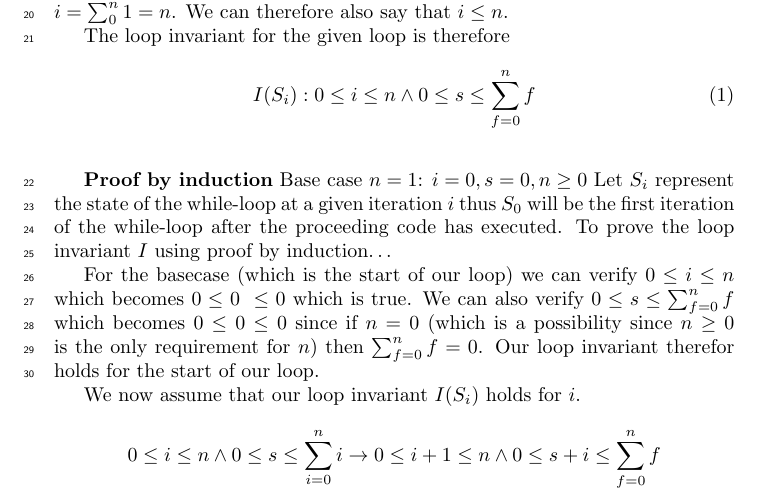
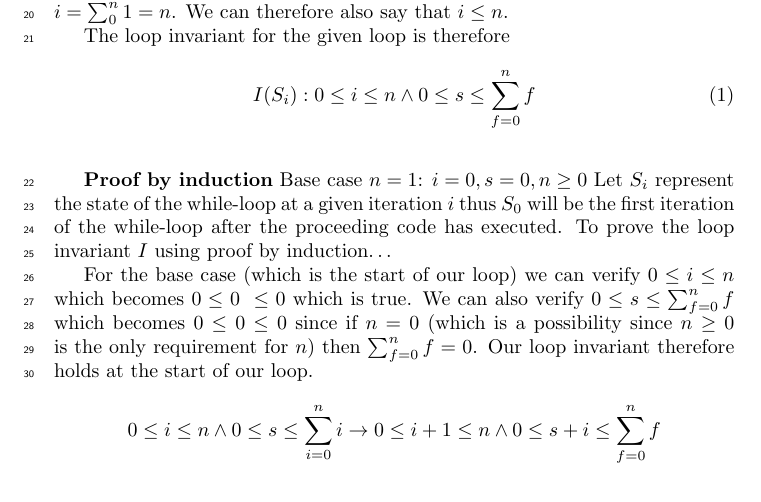
Before and after one commit to newtscamander2/dsa-problem1-19, a LaTeX document (main.tex): part of page 2 of 2, cut so that both start at the same text. Compiled offline with pdfLaTeX.

Commit message:
Update main.tex

```diff
--- a/main.tex
+++ b/main.tex
@@ -79,10 +79,11 @@ $i=0, s = 0, n \geq 0$
 Let $S_{i}$ represent the state of the while-loop at a given iteration $i$ thus $S_0$ will be the first iteration of the while-loop after the proceeding code has executed.
 To prove the loop invariant $I$ using proof by induction\dots
 
-For the basecase (which is the start of our loop) we can verify $0 \leq i \leq n$ which becomes $0 \leq 0 \leq 0$ which is true. We can also verify $0 \leq s \leq \sum_{f=0}^{n}f$ which becomes $0 \leq 0 \leq 0$ since if $n=0$ (which is a possibility since $n\geq0$ is the only requirement for $n$) then $\sum_{f=0}^{n}f = 0$.
-Our loop invariant therefor holds for the start of our loop.
+For the base case (which is the start of our loop) we can verify $0 \leq i \leq n$ which becomes $0 \leq 0 \leq 0$ which is true. We can also verify $0 \leq s \leq \sum_{f=0}^{n}f$ which becomes $0 \leq 0 \leq 0$ since if $n=0$ (which is a possibility since $n\geq0$ is the only requirement for $n$) then $\sum_{f=0}^{n}f = 0$.
+Our loop invariant therefore holds at the start of our loop.
 
-We now assume that our loop invariant $I(S_i)$ holds for $i$.
+
+
 $$0 \leq i \leq n \land 0 \leq s \leq \sum_{i=0}^{n}i \rightarrow 0 \leq i+1 \leq n \land 0 \leq s+i \leq \sum_{f=0}^{n}f$$
 
 \end{document}
```
